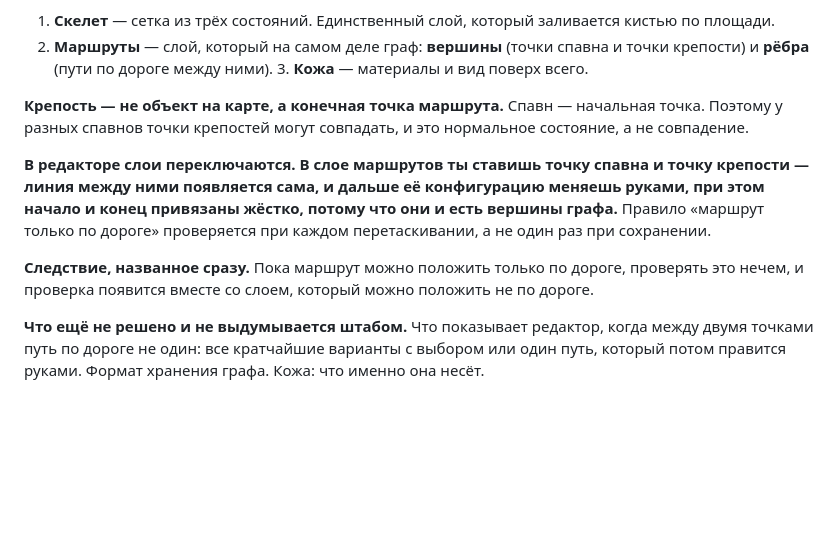
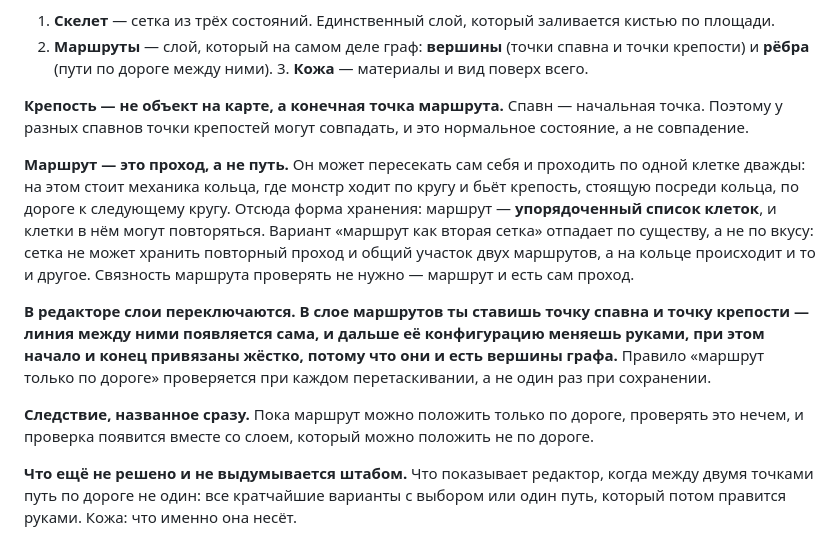
Before and after one commit to AlexanderKuzikov/Echoes-of-Burbenog, a Markdown page: docs/DECISIONS.md, the part around the change. Drawn GitHub-style; blank space fills up the shorter version.

Commit message:
Маршрут это проход: клетки могут повторяться, сетка не подходит

```diff
--- a/docs/DECISIONS.md
+++ b/docs/DECISIONS.md
@@ -569,6 +569,13 @@ grid }`, одна строка на ряд, символ на клетку. Вы
 **Крепость — не объект на карте, а конечная точка маршрута.** Спавн — начальная точка. Поэтому у
 разных спавнов точки крепостей могут совпадать, и это нормальное состояние, а не совпадение.
 
+**Маршрут — это проход, а не путь.** Он может пересекать сам себя и проходить по одной клетке
+дважды: на этом стоит механика кольца, где монстр ходит по кругу и бьёт крепость, стоящую посреди
+кольца, по дороге к следующему кругу. Отсюда форма хранения: маршрут — **упорядоченный список
+клеток**, и клетки в нём могут повторяться. Вариант «маршрут как вторая сетка» отпадает по существу,
+а не по вкусу: сетка не может хранить повторный проход и общий участок двух маршрутов, а на кольце
+происходит и то и другое. Связность маршрута проверять не нужно — маршрут и есть сам проход.
+
 **В редакторе слои переключаются. В слое маршрутов ты ставишь точку спавна и точку крепости — линия
 между ними появляется сама, и дальше её конфигурацию меняешь руками, при этом начало и конец
 привязаны жёстко, потому что они и есть вершины графа.** Правило «маршрут только по дороге»
@@ -579,4 +586,4 @@ grid }`, одна строка на ряд, символ на клетку. Вы
 
 **Что ещё не решено и не выдумывается штабом.** Что показывает редактор, когда между двумя точками
 путь по дороге не один: все кратчайшие варианты с выбором или один путь, который потом правится
-руками. Формат хранения графа. Кожа: что именно она несёт.
+руками. Кожа: что именно она несёт.
```
